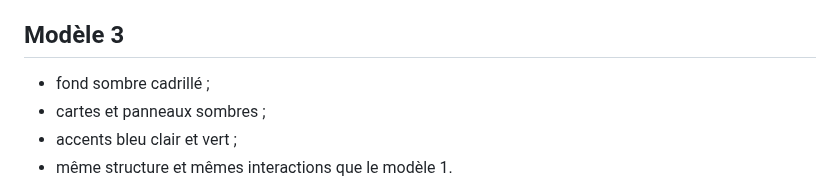
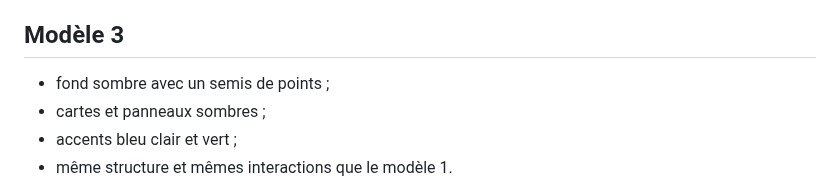
Before and after one commit to YannHY/presentation-html-css-js, a Markdown page: README.md, the part around the change. GitHub-like rendering.

Commit message:
docs: décrire le fond du modèle 3

```diff
--- a/README.md
+++ b/README.md
@@ -160,7 +160,7 @@ Fichiers : `assets/presentation-template-2/`. Le fichier `logo.svg` est un logo
 
 ## Modèle 3
 
-- fond sombre cadrillé ;
+- fond sombre avec un semis de points ;
 - cartes et panneaux sombres ;
 - accents bleu clair et vert ;
 - même structure et mêmes interactions que le modèle 1.
```
